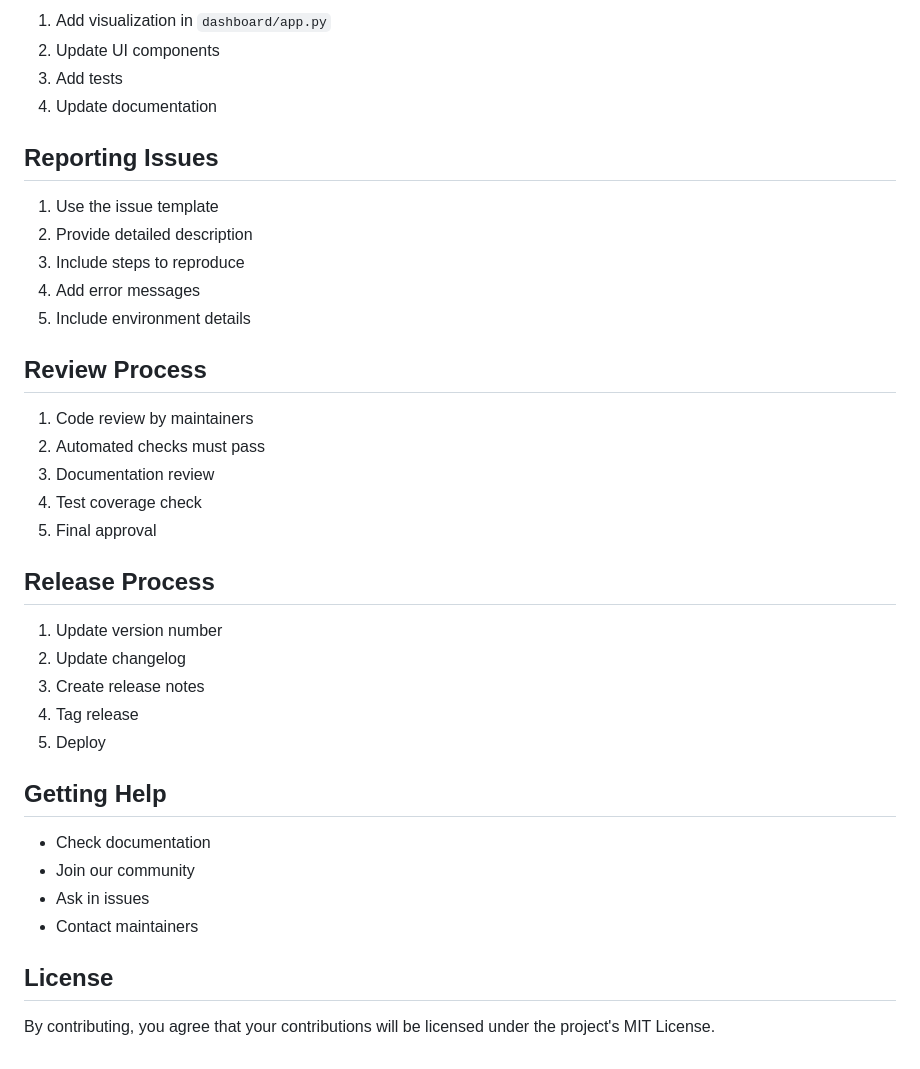
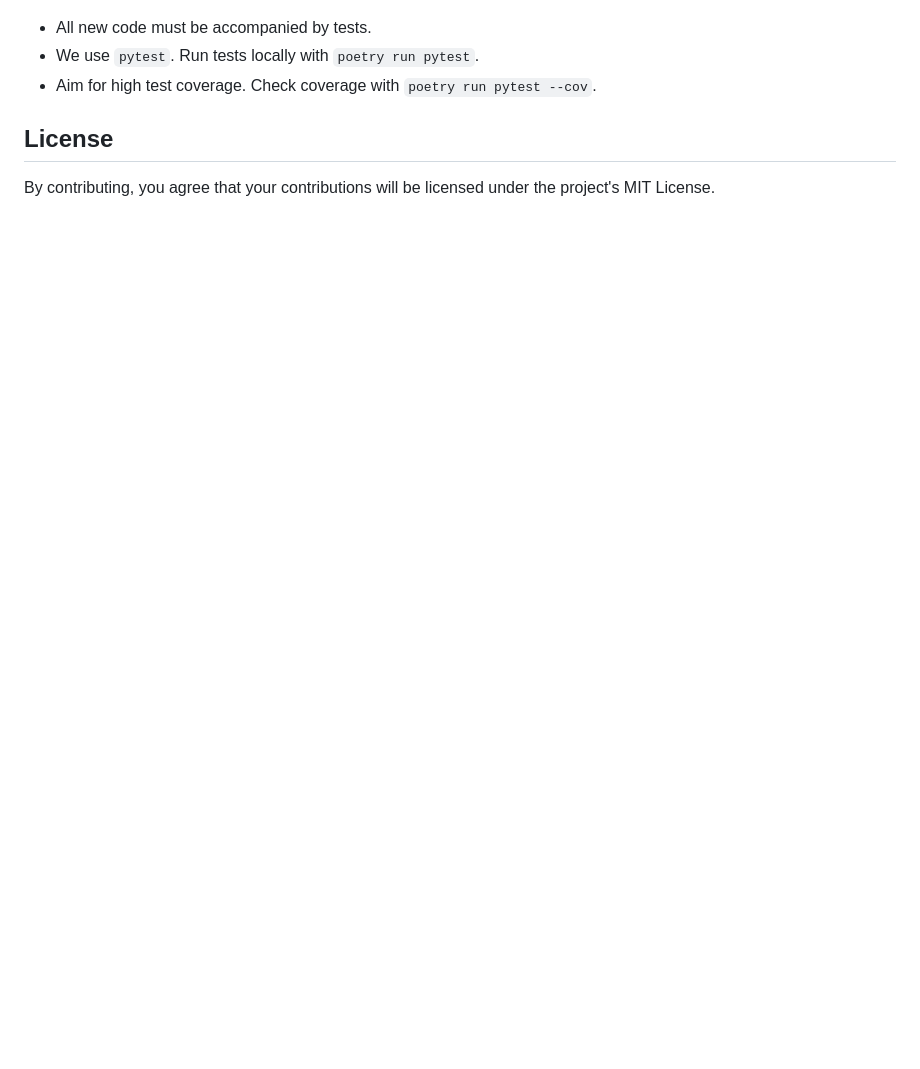
Before and after one commit to abhilashMirupati/rag-llm-eval-testing-framework, a Markdown page: CONTRIBUTING.md, the part around one of its changes. GitHub-like rendering; blank space fills up the shorter version.

```diff
--- a/CONTRIBUTING.md
+++ b/CONTRIBUTING.md
@@ -153,38 +61,6 @@ git push origin feature/your-feature-name
-1. Add visualization in `dashboard/app.py`
-2. Update UI components
-3. Add tests
-4. Update documentation
-
-## Reporting Issues
-
-1. Use the issue template
-2. Provide detailed description
-3. Include steps to reproduce
-4. Add error messages
-5. Include environment details
-
-## Review Process
-
-1. Code review by maintainers
-2. Automated checks must pass
-3. Documentation review
-4. Test coverage check
-5. Final approval
-
-## Release Process
-
-1. Update version number
-2. Update changelog
-3. Create release notes
-4. Tag release
-5. Deploy
-
-## Getting Help
-
-- Check documentation
-- Join our community
-- Ask in issues
-- Contact maintainers
+- All new code must be accompanied by tests.
+- We use `pytest`. Run tests locally with `poetry run pytest`.
+- Aim for high test coverage. Check coverage with `poetry run pytest --cov`.
 
 ## License
 
```
Also changed, not shown: other parts of CONTRIBUTING.md (+41 -133 lines).
